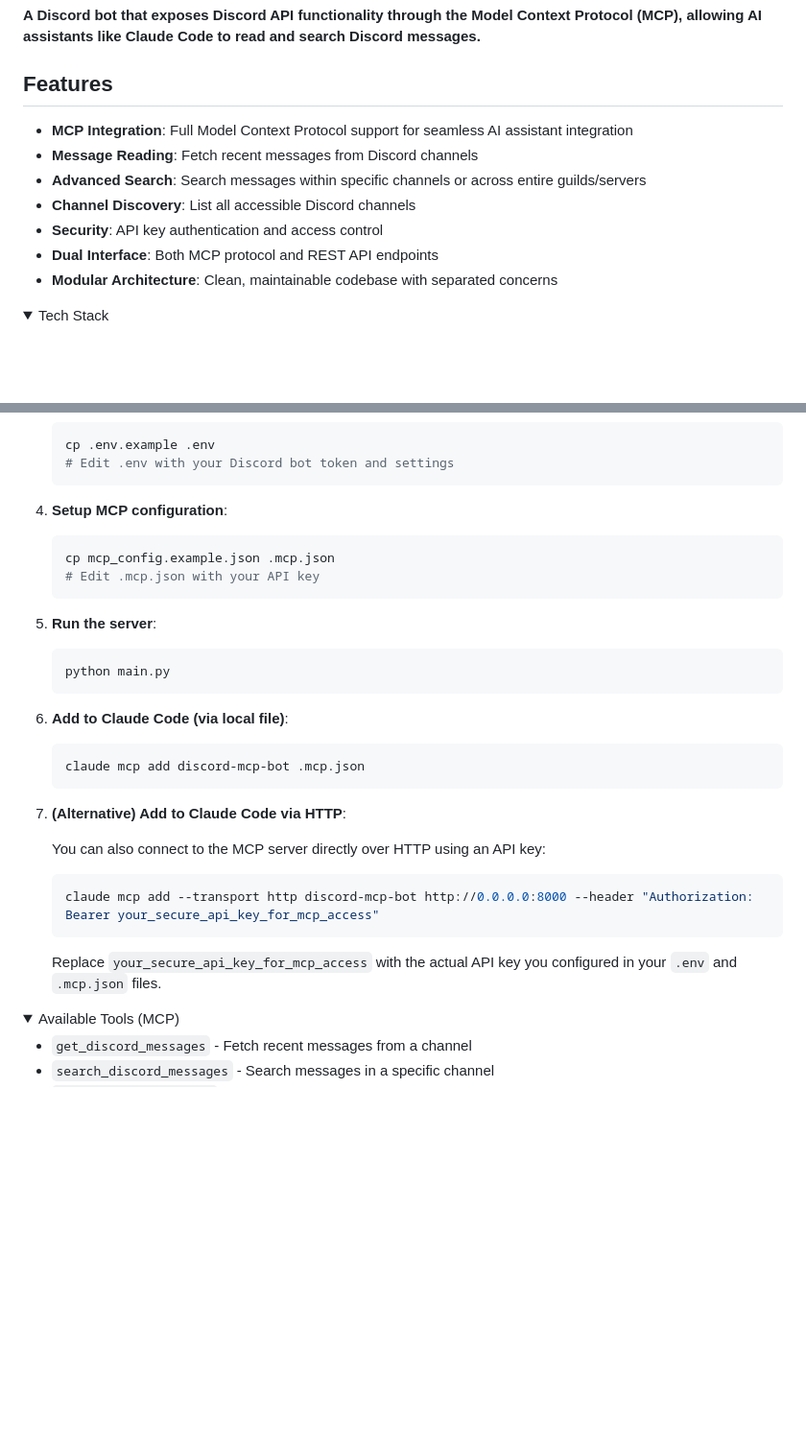
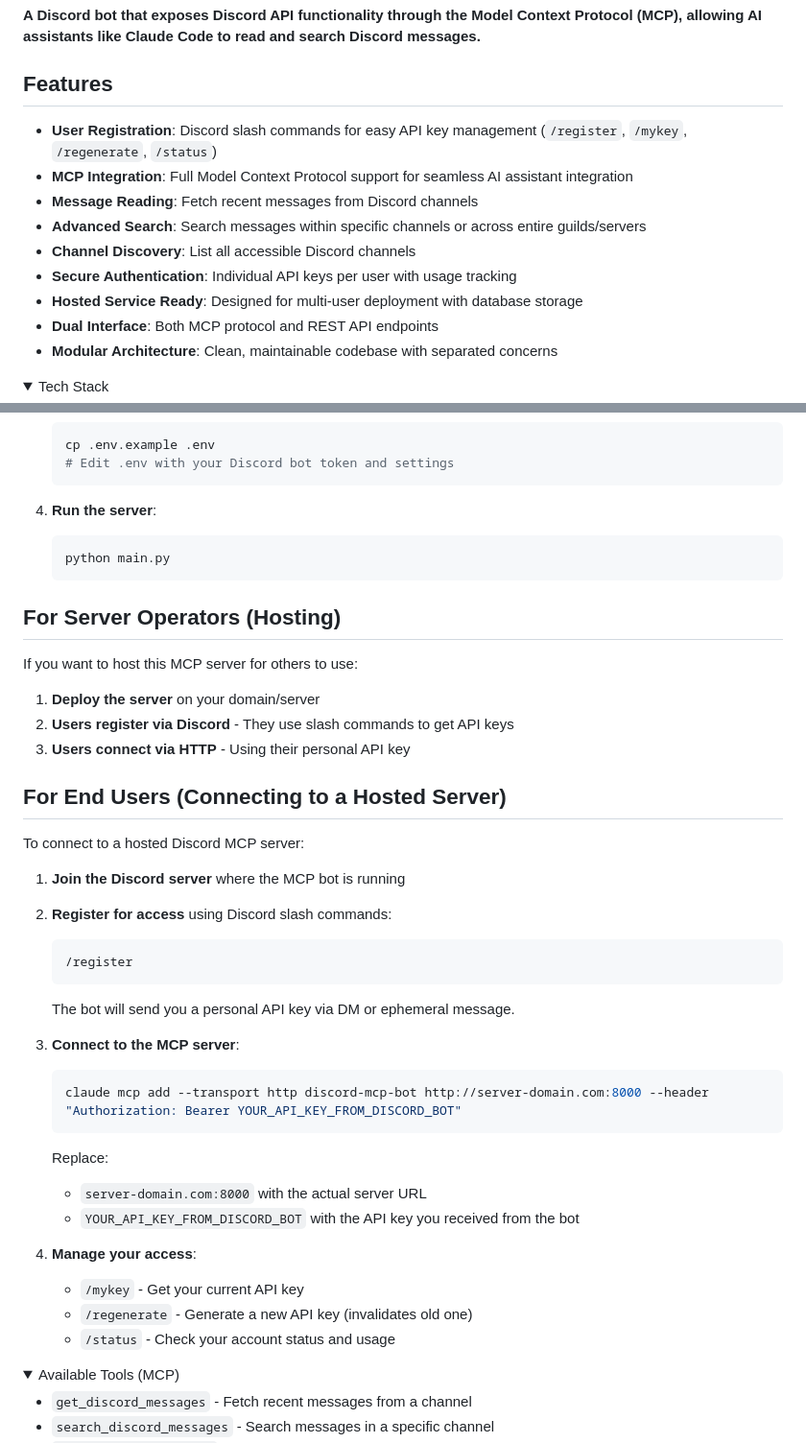
Before and after one commit to Bentlybro/Discord-MCP-Bot, a Markdown page: README.md, 2 parts joined by grey strips. Shown at 96% size. GitHub-like rendering; folded sections open; blank space fills up the shorter version.

Commit message:
Update README with improved API key instructions
Expanded setup and usage documentation to clarify API key management via Discord slash commands, added sections for server operators and end users, and improved instructions for connecting to a hosted MCP server.

````diff
--- a/README.md
+++ b/README.md
@@ -4,11 +4,13 @@
 
 ## Features
 
+- **User Registration**: Discord slash commands for easy API key management (`/register`, `/mykey`, `/regenerate`, `/status`)
 - **MCP Integration**: Full Model Context Protocol support for seamless AI assistant integration
 - **Message Reading**: Fetch recent messages from Discord channels
 - **Advanced Search**: Search messages within specific channels or across entire guilds/servers
 - **Channel Discovery**: List all accessible Discord channels
-- **Security**: API key authentication and access control
+- **Secure Authentication**: Individual API keys per user with usage tracking
+- **Hosted Service Ready**: Designed for multi-user deployment with database storage
 - **Dual Interface**: Both MCP protocol and REST API endpoints
 - **Modular Architecture**: Clean, maintainable codebase with separated concerns
 
@@ -56,31 +58,44 @@ src/
    # Edit .env with your Discord bot token and settings
    ```
 
-4. **Setup MCP configuration**:
-   ```bash
-   cp mcp_config.example.json .mcp.json
-   # Edit .mcp.json with your API key
-   ```
-
-5. **Run the server**:
+4. **Run the server**:
    ```bash
    python main.py
    ```
 
-6. **Add to Claude Code (via local file)**:
+## For Server Operators (Hosting)
+
+If you want to host this MCP server for others to use:
+
+1. **Deploy the server** on your domain/server
+2. **Users register via Discord** - They use slash commands to get API keys
+3. **Users connect via HTTP** - Using their personal API key
+
+## For End Users (Connecting to a Hosted Server)
+
+To connect to a hosted Discord MCP server:
+
+1. **Join the Discord server** where the MCP bot is running
+
+2. **Register for access** using Discord slash commands:
+   ```
+   /register
+   ```
+   The bot will send you a personal API key via DM or ephemeral message.
+
+3. **Connect to the MCP server**:
    ```bash
-   claude mcp add discord-mcp-bot .mcp.json
+   claude mcp add --transport http discord-mcp-bot http://server-domain.com:8000 --header "Authorization: Bearer YOUR_API_KEY_FROM_DISCORD_BOT"
    ```
 
-7. **(Alternative) Add to Claude Code via HTTP**:
+   Replace:
+   - `server-domain.com:8000` with the actual server URL
+   - `YOUR_API_KEY_FROM_DISCORD_BOT` with the API key you received from the bot
 
-   You can also connect to the MCP server directly over HTTP using an API key:
-
-   ```bash
-   claude mcp add --transport http discord-mcp-bot http://0.0.0.0:8000 --header "Authorization: Bearer your_secure_api_key_for_mcp_access"
-   ```
-
-   Replace `your_secure_api_key_for_mcp_access` with the actual API key you configured in your `.env` and `.mcp.json` files.
+4. **Manage your access**:
+   - `/mykey` - Get your current API key
+   - `/regenerate` - Generate a new API key (invalidates old one)
+   - `/status` - Check your account status and usage
 
 <details>
 <summary>Available Tools (MCP)</summary>
````
